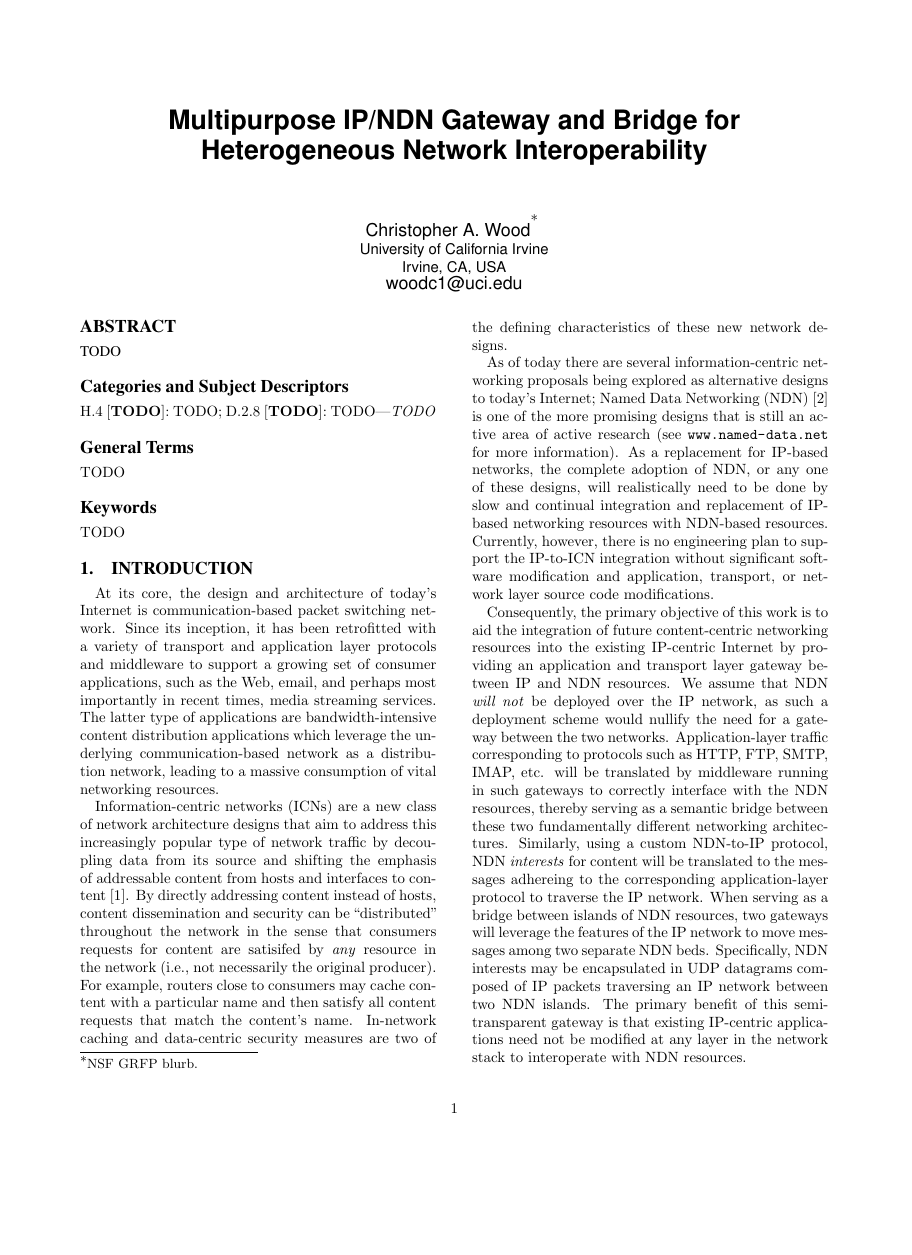
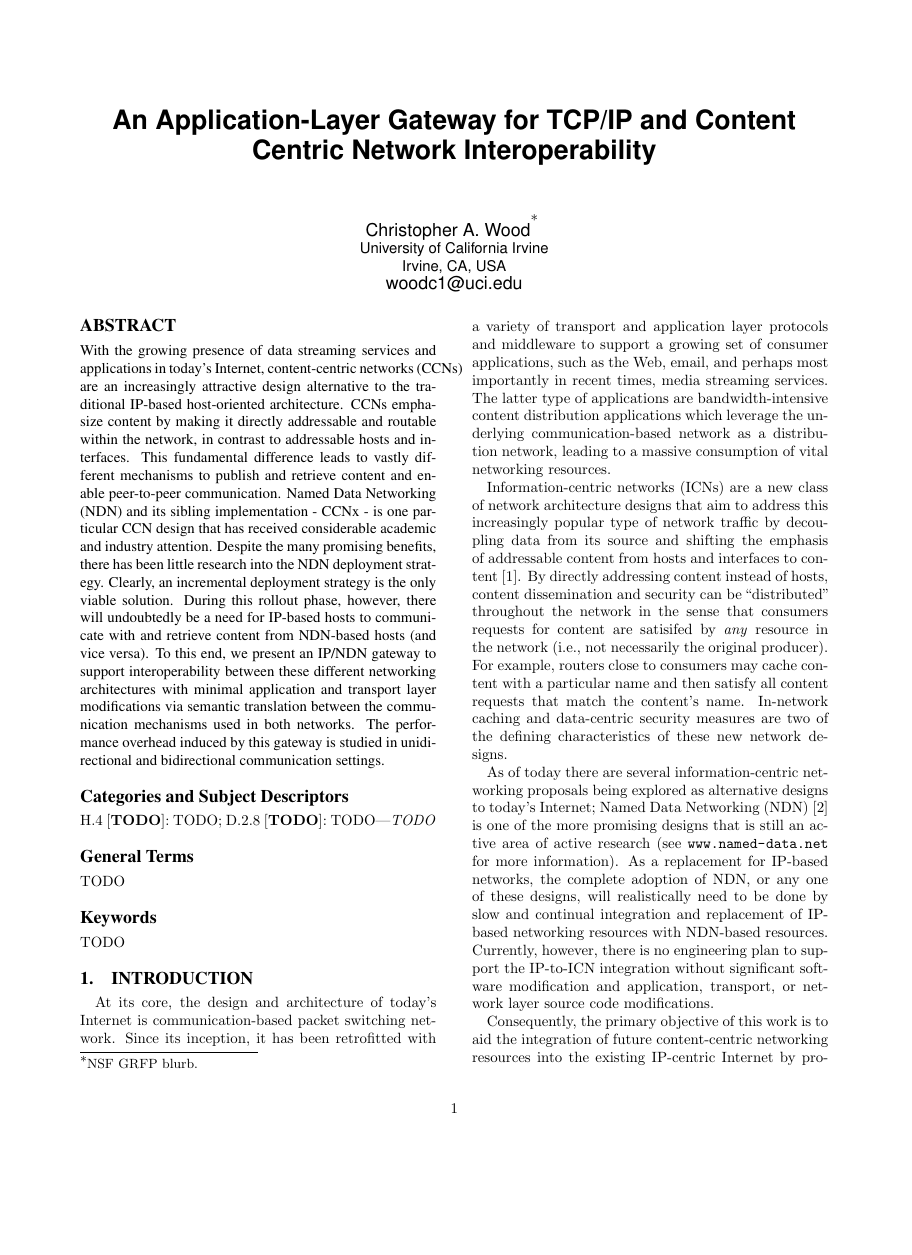
Before and after one commit to chris-wood/CCNSink, a LaTeX document (doc/icn2014/icn2014.tex, which reads doc/icn2014/03-design.tex): page 1 of 4 before the commit and page 1 of 5 after it, the shorter picture padded with empty space. The pictures show the PDF file doc/icn2014/icn2014.pdf that the author committed with the source.

Commit message:
Updated the abstract

```diff
--- a/doc/icn2014/03-design.tex
+++ b/doc/icn2014/03-design.tex
@@ -57,7 +57,9 @@ GET X.X.X.X:80/ndn/ccnx/name/of/content
 \end{center}
 Since HTTP requests and NDN interests are stateless, the gateway will parse the URI of the request to determine that (1) it corresponds to an NDN interest, and (2) the full interest name is explicitly ``ccnx:/name/of/content''. Upon reception, the gateway will store the key-value pair $(\mathsf{name}, (\mathsf{source IP}, \mathsf{source port}))$ in the IP pending message table and issue an interest with the given name to the NDN network. Upon receipt of a piece of content, a NDN content handler callback recovers the IP address and port from the pending message table using the content name as the index and then writes the raw content back to the client over the same incoming HTTP TCP connection. Since it is not required that the HTTP request uses a persistent TCP connection, the HTTP message handler is a synchronous procedure that blocks while the NDN interest is satisfied so that the same TCP connection can be used to write the response.
 
-\subsubsection{Transport Layer}
+\subsubsection{Transport Layer} % ip to ndn
+Given that interests can be overloaded to ascertain
+
 TODO: interests can be overloaded to contain content, some NDN applications will accept some interests, applications using raw TCP streams to send data to NDN applications, so client opens up TCP socket to gateway and all data is partitioned/packed in an interest/forwarded, setting up TCP connection requires hooking up socket to gateway/sending producer root as first message chunk in TCP stream/and then sending streams of data continually
 
 \subsection{NDN-to-IP Layer Semantic Translation}
--- a/doc/icn2014/icn2014.tex
+++ b/doc/icn2014/icn2014.tex
@@ -15,7 +16,7 @@
 
 \begin{document}
 
-\title{Multipurpose IP/NDN Gateway and Bridge for Heterogeneous Network Interoperability}
+\title{An Application-Layer Gateway for TCP/IP and Content Centric Network Interoperability}
 
 \numberofauthors{1}
 \author{
@@ -30,7 +31,7 @@ Christopher A. Wood\titlenote{NSF GRFP blurb.}\\
 
 \maketitle
 \begin{abstract}
-TODO
+With the growing presence of data streaming services and applications in today's Internet, content-centric networks (CCNs) are an increasingly attractive design alternative to the traditional IP-based host-oriented  architecture. CCNs emphasize content by making it directly addressable and routable within the network, in contrast to addressable hosts and interfaces. This fundamental difference leads to vastly different mechanisms to publish and retrieve content and enable peer-to-peer communication. Named Data Networking (NDN) and its sibling implementation - CCNx - is one particular CCN design that has received considerable academic and industry attention. Despite the many promising benefits, there has been little research into the NDN deployment strategy. Clearly, an incremental deployment strategy is the only viable solution. During this rollout phase, however, there will undoubtedly be a need for IP-based hosts to communicate with and retrieve content from NDN-based hosts (and vice versa). To this end, we present an IP/NDN gateway to support interoperability between these different networking architectures with minimal application and transport layer modifications via semantic translation between the communication mechanisms used in both networks. The performance overhead induced by this gateway is studied in unidirectional and bidirectional communication settings.
 \end{abstract}
 
 \category{H.4}{TODO}{TODO}
```
Also changed, not shown: doc/icn2014/icn2014.pdf, doc/icn2014/03-design.tex (4 more changed lines), doc/icn2014/icn2014.tex (1 more changed lines), 3 other files.
